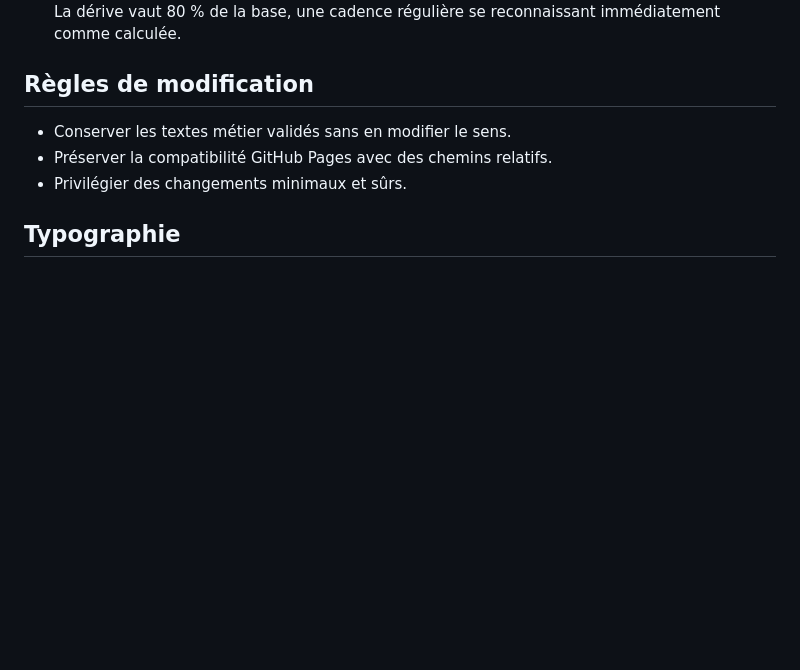
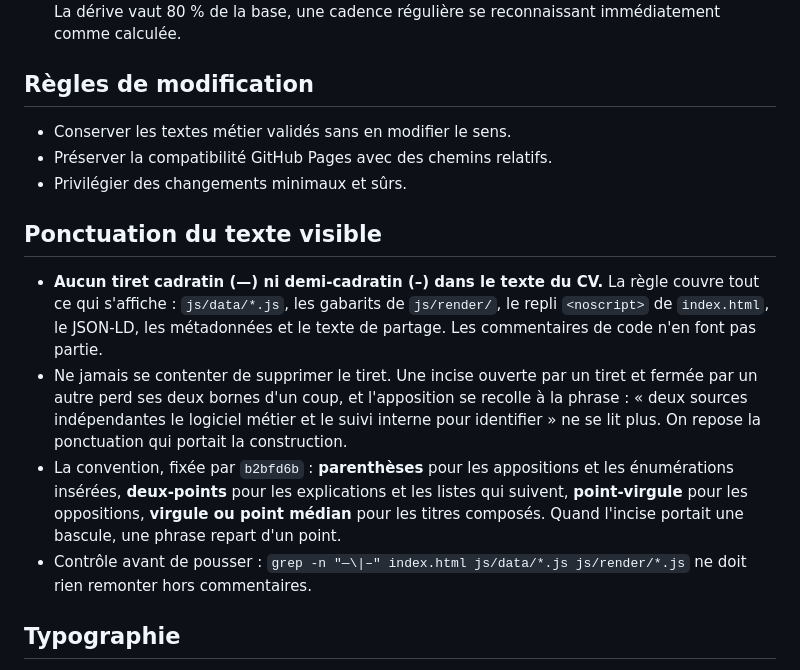
Before and after one commit to J-Rbs91/CV_interactif_Jeremy_Ribes, a Markdown page: AGENTS.md, the part around the change. GitHub-like rendering; blank space fills up the shorter version.

Commit message:
Écrire la règle des tirets cadratins là où elle sera lue
La règle existait depuis b2bfd6b mais seulement dans un message de commit.
AGENTS.md n'en disait rien : sa section Typographie ne traite que des
paliers CSS. Chaque nouvelle rédaction de texte la violait donc de bonne
foi, et il fallait repasser derrière.

La section ajoutée dit trois choses. Où la règle s'applique, texte visible
et métadonnées, commentaires de code exclus. Ce qu'il ne faut surtout pas
faire, supprimer le tiret sans reposer la ponctuation, avec l'exemple de
la phrase que cela rend illisible. Et la convention de remplacement, celle
déjà retenue la première fois, avec la commande de contrôle à passer avant
de pousser.

Co-Authored-By: Claude Opus 5 <noreply@anthropic.com>
Claude-Session: https://claude.ai/code/session_01NJpHtd5pd1vvY1qQnQBTdS

```diff
--- a/AGENTS.md
+++ b/AGENTS.md
@@ -308,6 +308,25 @@ une frappe. Quatre décisions le tiennent, et aucune ne se voit dans le code
 - Préserver la compatibilité GitHub Pages avec des chemins relatifs.
 - Privilégier des changements minimaux et sûrs.
 
+## Ponctuation du texte visible
+- **Aucun tiret cadratin (—) ni demi-cadratin (–) dans le texte du CV.**
+  La règle couvre tout ce qui s'affiche : `js/data/*.js`, les gabarits de
+  `js/render/`, le repli `<noscript>` de `index.html`, le JSON-LD, les
+  métadonnées et le texte de partage. Les commentaires de code n'en font
+  pas partie.
+- Ne jamais se contenter de supprimer le tiret. Une incise ouverte par un
+  tiret et fermée par un autre perd ses deux bornes d'un coup, et
+  l'apposition se recolle à la phrase : « deux sources indépendantes le
+  logiciel métier et le suivi interne pour identifier » ne se lit plus.
+  On repose la ponctuation qui portait la construction.
+- La convention, fixée par `b2bfd6b` : **parenthèses** pour les appositions
+  et les énumérations insérées, **deux-points** pour les explications et
+  les listes qui suivent, **point-virgule** pour les oppositions, **virgule
+  ou point médian** pour les titres composés. Quand l'incise portait une
+  bascule, une phrase repart d'un point.
+- Contrôle avant de pousser : `grep -n "—\|–" index.html js/data/*.js
+  js/render/*.js` ne doit rien remonter hors commentaires.
+
 ## Typographie
 - Neuf paliers déclarés en tête de `css/base.css` (`--fs-display` →
   `--fs-label`), un rôle chacun. **Aucune taille en dur** dans
```
